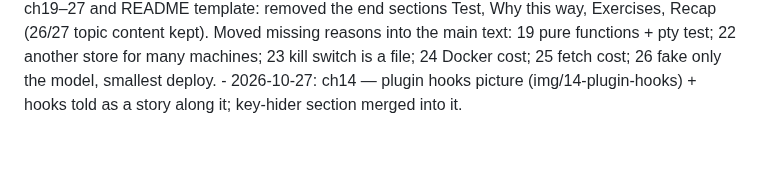
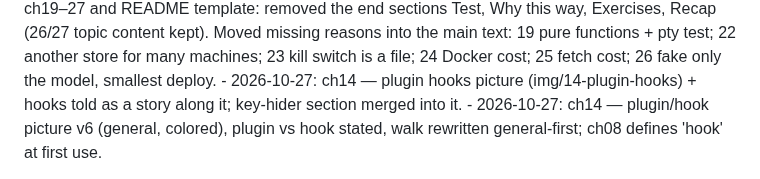
Before and after one commit to danhugo/simp-agent, a Markdown page: docs/guidebook/changelog.md, the part around the change. GitHub-like rendering; blank space fills up the shorter version.

```diff
--- a/docs/guidebook/changelog.md
+++ b/docs/guidebook/changelog.md
@@ -244,3 +244,4 @@ Changes to this book, newest first. Each entry names the project commit the text
 - 2026-10-26: ch13-18 — removed Test / Why this way / Exercises / Recap; cost facts moved into main text (14 hook-name typo, 15 unknown error text, 16 summary call cost, 17 unknown wording + new session, 18 redact limit).
 - ch19–27 and README template: removed the end sections Test, Why this way, Exercises, Recap (26/27 topic content kept). Moved missing reasons into the main text: 19 pure functions + pty test; 22 another store for many machines; 23 kill switch is a file; 24 Docker cost; 25 fetch cost; 26 fake only the model, smallest deploy.
 - 2026-10-27: ch14 — plugin hooks picture (img/14-plugin-hooks) + hooks told as a story along it; key-hider section merged into it.
+- 2026-10-27: ch14 — plugin/hook picture v6 (general, colored), plugin vs hook stated, walk rewritten general-first; ch08 defines 'hook' at first use.
```
Also changed, not shown: docs/guidebook/08-hooks-approval.md (+1 -1 lines), docs/guidebook/14-plugins.md (+11 -10 lines), docs/guidebook/img/14-plugin-hooks.png, 1 other file.
